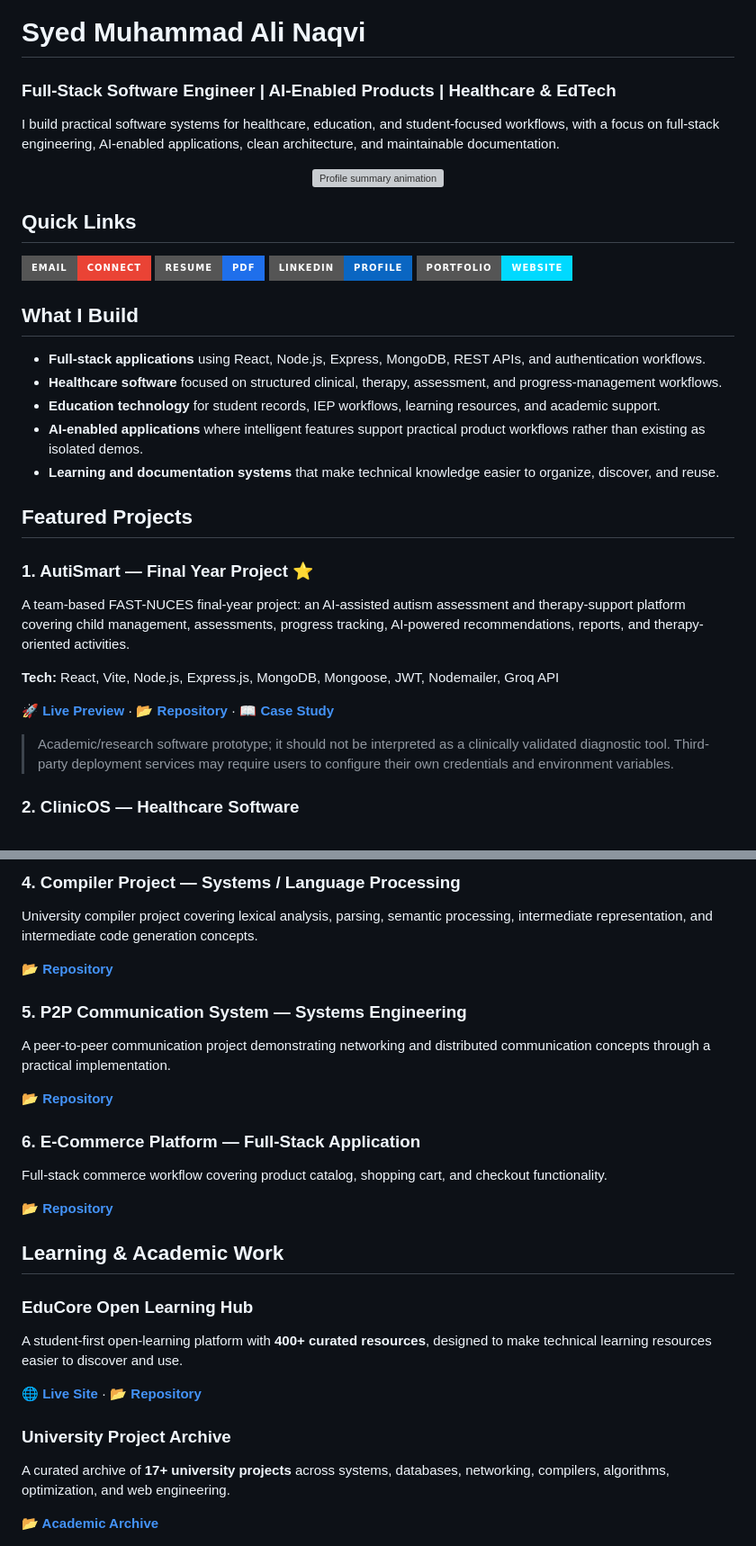
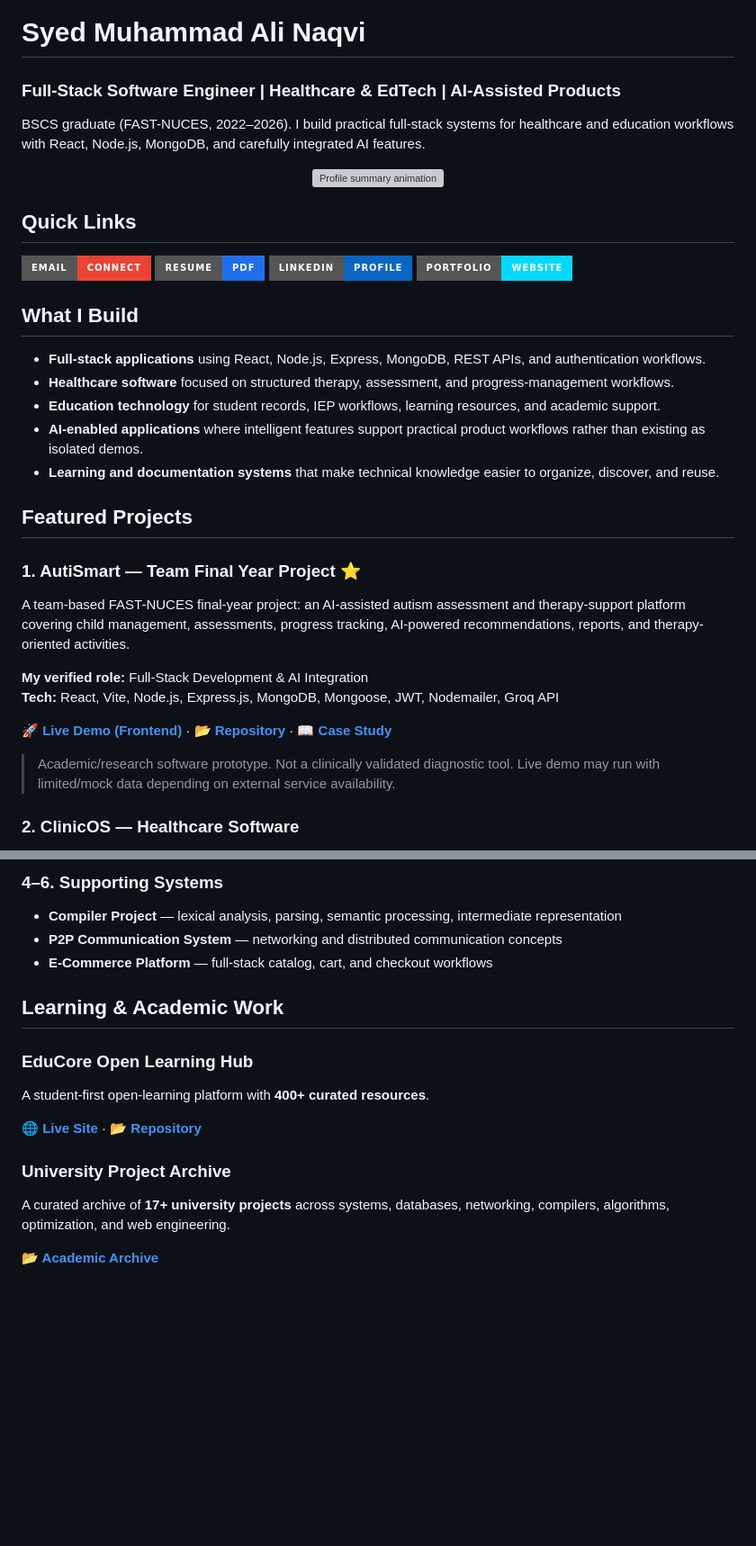
Before and after one commit to AliShah1029384756/AliShah1029384756, a Markdown page: README.md, 2 parts joined by grey strips. Shown at 90% size. Drawn GitHub-style; badges without logos; blank space fills up the shorter version; grey boxes are pictures that could not be loaded.

Commit message:
GitHub profile README: tighten Full-Stack Software Engineer positioning, graduate language, keep AutiSmart as team FYP with clear disclaimer, update live demo link

```diff
--- a/README.md
+++ b/README.md
@@ -1,7 +1,7 @@
 # Syed Muhammad Ali Naqvi
 
-### Full-Stack Software Engineer | AI-Enabled Products | Healthcare & EdTech
+### Full-Stack Software Engineer | Healthcare & EdTech | AI-Assisted Products
 
-I build practical software systems for healthcare, education, and student-focused workflows, with a focus on full-stack engineering, AI-enabled applications, clean architecture, and maintainable documentation.
+BSCS graduate (FAST-NUCES, 2022–2026). I build practical full-stack systems for healthcare and education workflows with React, Node.js, MongoDB, and carefully integrated AI features.
 
 <div align="center">
@@ -18,22 +18,23 @@ I build practical software systems for healthcare, education, and student-focuse
 ## What I Build
 
 - **Full-stack applications** using React, Node.js, Express, MongoDB, REST APIs, and authentication workflows.
-- **Healthcare software** focused on structured clinical, therapy, assessment, and progress-management workflows.
+- **Healthcare software** focused on structured therapy, assessment, and progress-management workflows.
 - **Education technology** for student records, IEP workflows, learning resources, and academic support.
 - **AI-enabled applications** where intelligent features support practical product workflows rather than existing as isolated demos.
 - **Learning and documentation systems** that make technical knowledge easier to organize, discover, and reuse.
 
 ## Featured Projects
 
-### 1. AutiSmart — Final Year Project ⭐
+### 1. AutiSmart — Team Final Year Project ⭐
 
 A team-based FAST-NUCES final-year project: an AI-assisted autism assessment and therapy-support platform covering child management, assessments, progress tracking, AI-powered recommendations, reports, and therapy-oriented activities.
 
+**My verified role:** Full-Stack Development & AI Integration
 **Tech:** React, Vite, Node.js, Express.js, MongoDB, Mongoose, JWT, Nodemailer, Groq API
 
-**[🚀 Live Preview](https://auti-smart.vercel.app/)** · **[📂 Repository](https://github.com/AliShah1029384756/Fyp-Autismart)** · **[📖 Case Study](https://alishah1029384756.github.io/AliShah1029384756/projects/autismart.html)**
+**[🚀 Live Demo (Frontend)](https://auti-smart-rosy.vercel.app)** · **[📂 Repository](https://github.com/AliShah1029384756/Fyp-Autismart)** · **[📖 Case Study](https://alishah1029384756.github.io/AliShah1029384756/projects/autismart.html)**
 
-> Academic/research software prototype; it should not be interpreted as a clinically validated diagnostic tool. Third-party deployment services may require users to configure their own credentials and environment variables.
+> Academic/research software prototype. Not a clinically validated diagnostic tool. Live demo may run with limited/mock data depending on external service availability.
 
 ### 2. ClinicOS — Healthcare Software
 
@@ -53,32 +54,18 @@ An education-domain system for structured Individualized Education Program workf
 
-### 4. Compiler Project — Systems / Language Processing
+### 4–6. Supporting Systems
 
-University compiler project covering lexical analysis, parsing, semantic processing, intermediate representation, and intermediate code generation concepts.
-
-**[📂 Repository](https://github.com/AliShah1029384756/compiler-project)**
-
-### 5. P2P Communication System — Systems Engineering
-
-A peer-to-peer communication project demonstrating networking and distributed communication concepts through a practical implementation.
-
-**[📂 Repository](https://github.com/AliShah1029384756/p2p-communication-system)**
-
-### 6. E-Commerce Platform — Full-Stack Application
-
-Full-stack commerce workflow covering product catalog, shopping cart, and checkout functionality.
-
-**[📂 Repository](https://github.com/AliShah1029384756/ecommerce-website)**
+- **Compiler Project** — lexical analysis, parsing, semantic processing, intermediate representation
+- **P2P Communication System** — networking and distributed communication concepts
+- **E-Commerce Platform** — full-stack catalog, cart, and checkout workflows
 
 ## Learning & Academic Work
 
 ### EduCore Open Learning Hub
-
-A student-first open-learning platform with **400+ curated resources**, designed to make technical learning resources easier to discover and use.
+A student-first open-learning platform with **400+ curated resources**.
 
 **[🌐 Live Site](https://alishah1029384756.github.io/educore-open-learning-hub/)** · **[📂 Repository](https://github.com/AliShah1029384756/educore-open-learning-hub)**
 
 ### University Project Archive
-
 A curated archive of **17+ university projects** across systems, databases, networking, compilers, algorithms, optimization, and web engineering.
 
 **[📂 Academic Archive](https://github.com/AliShah1029384756/university-course-projects)**
```
Also changed, not shown: other parts of README.md (+5 -17 lines).
